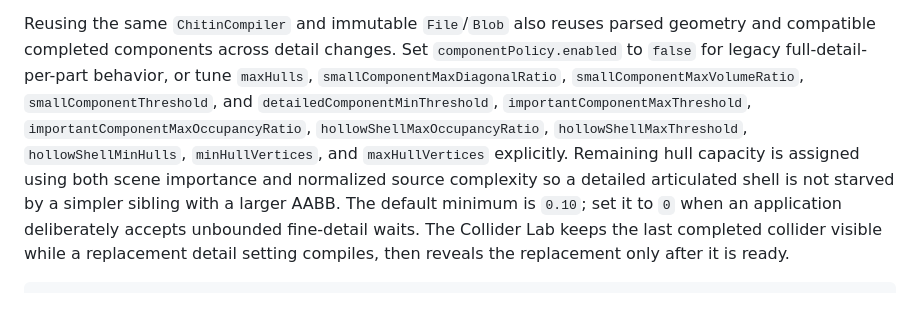
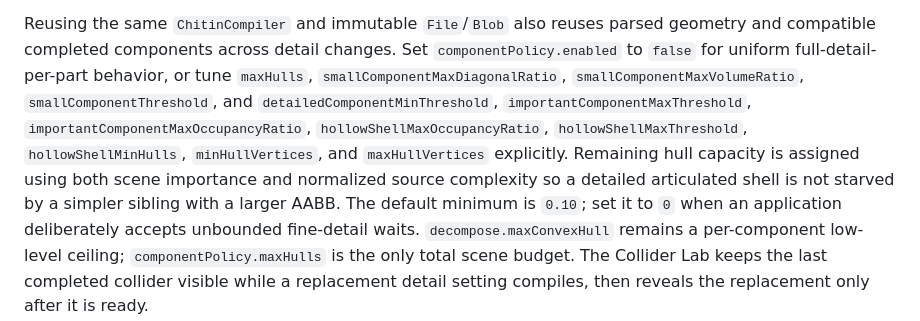
Before and after one commit to Autarkis/chitin, a Markdown page: docs/usage.md, the part around the change. Drawn GitHub-style.

```diff
--- a/docs/usage.md
+++ b/docs/usage.md
@@ -451,7 +451,7 @@ with convex-hull decimation enabled.
 
 Reusing the same `ChitinCompiler` and immutable `File`/`Blob` also reuses parsed
 geometry and compatible completed components across detail changes. Set
-`componentPolicy.enabled` to `false` for legacy full-detail-per-part behavior,
+`componentPolicy.enabled` to `false` for uniform full-detail-per-part behavior,
 or tune `maxHulls`, `smallComponentMaxDiagonalRatio`,
 `smallComponentMaxVolumeRatio`, `smallComponentThreshold`, and
 `detailedComponentMinThreshold`, `importantComponentMaxThreshold`,
@@ -462,6 +462,8 @@ scene importance and normalized source complexity so a detailed articulated
 shell is not starved by a simpler sibling with a larger AABB. The default
 minimum is `0.10`; set
 it to `0` when an application deliberately accepts unbounded fine-detail waits.
+`decompose.maxConvexHull` remains a per-component low-level ceiling;
+`componentPolicy.maxHulls` is the only total scene budget.
 The Collider Lab keeps the last completed collider visible while a replacement
 detail setting compiles, then reveals the replacement only after it is ready.
 
```
Also changed, not shown: README.md (+1 -10 lines), integrations/wasm-lite/README.md (+18 -21 lines).
